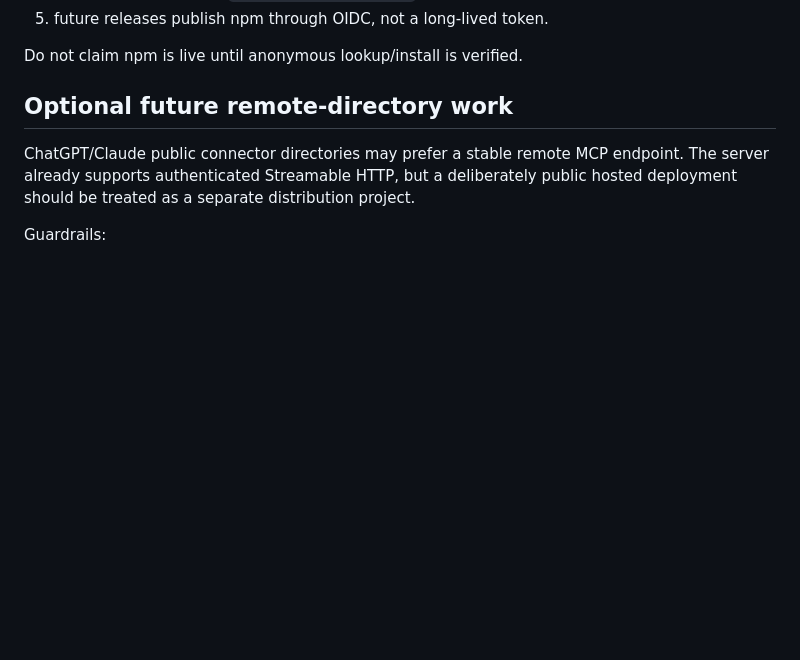
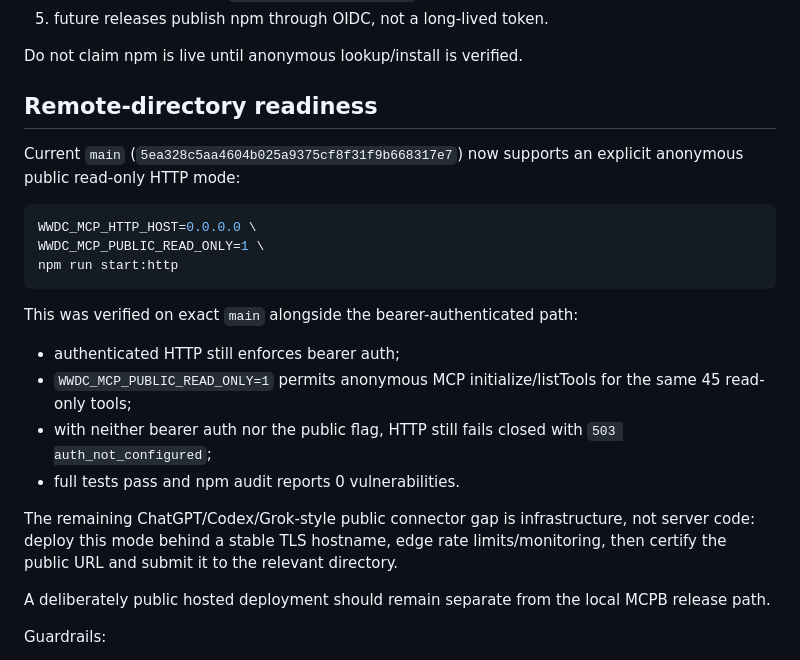
Before and after one commit to jabbertones-cloud/wwdc-mcp-server, a Markdown page: docs/HANDOFF.md, the part around the change. GitHub-like rendering; blank space fills up the shorter version.

Commit message:
docs: record public HTTP directory readiness

````diff
--- a/docs/HANDOFF.md
+++ b/docs/HANDOFF.md
@@ -128,9 +128,26 @@ If npm distribution is desired:
 
 Do not claim npm is live until anonymous lookup/install is verified.
 
-## Optional future remote-directory work
+## Remote-directory readiness
 
-ChatGPT/Claude public connector directories may prefer a stable remote MCP endpoint. The server already supports authenticated Streamable HTTP, but a deliberately public hosted deployment should be treated as a separate distribution project.
+Current `main` (`5ea328c5aa4604b025a9375cf8f31f9b668317e7`) now supports an explicit anonymous public read-only HTTP mode:
+
+```bash
+WWDC_MCP_HTTP_HOST=0.0.0.0 \
+WWDC_MCP_PUBLIC_READ_ONLY=1 \
+npm run start:http
+```
+
+This was verified on exact `main` alongside the bearer-authenticated path:
+
+- authenticated HTTP still enforces bearer auth;
+- `WWDC_MCP_PUBLIC_READ_ONLY=1` permits anonymous MCP initialize/listTools for the same 45 read-only tools;
+- with neither bearer auth nor the public flag, HTTP still fails closed with `503 auth_not_configured`;
+- full tests pass and npm audit reports 0 vulnerabilities.
+
+The remaining ChatGPT/Codex/Grok-style public connector gap is infrastructure, not server code: deploy this mode behind a stable TLS hostname, edge rate limits/monitoring, then certify the public URL and submit it to the relevant directory.
+
+A deliberately public hosted deployment should remain separate from the local MCPB release path.
 
 Guardrails:
 
````
